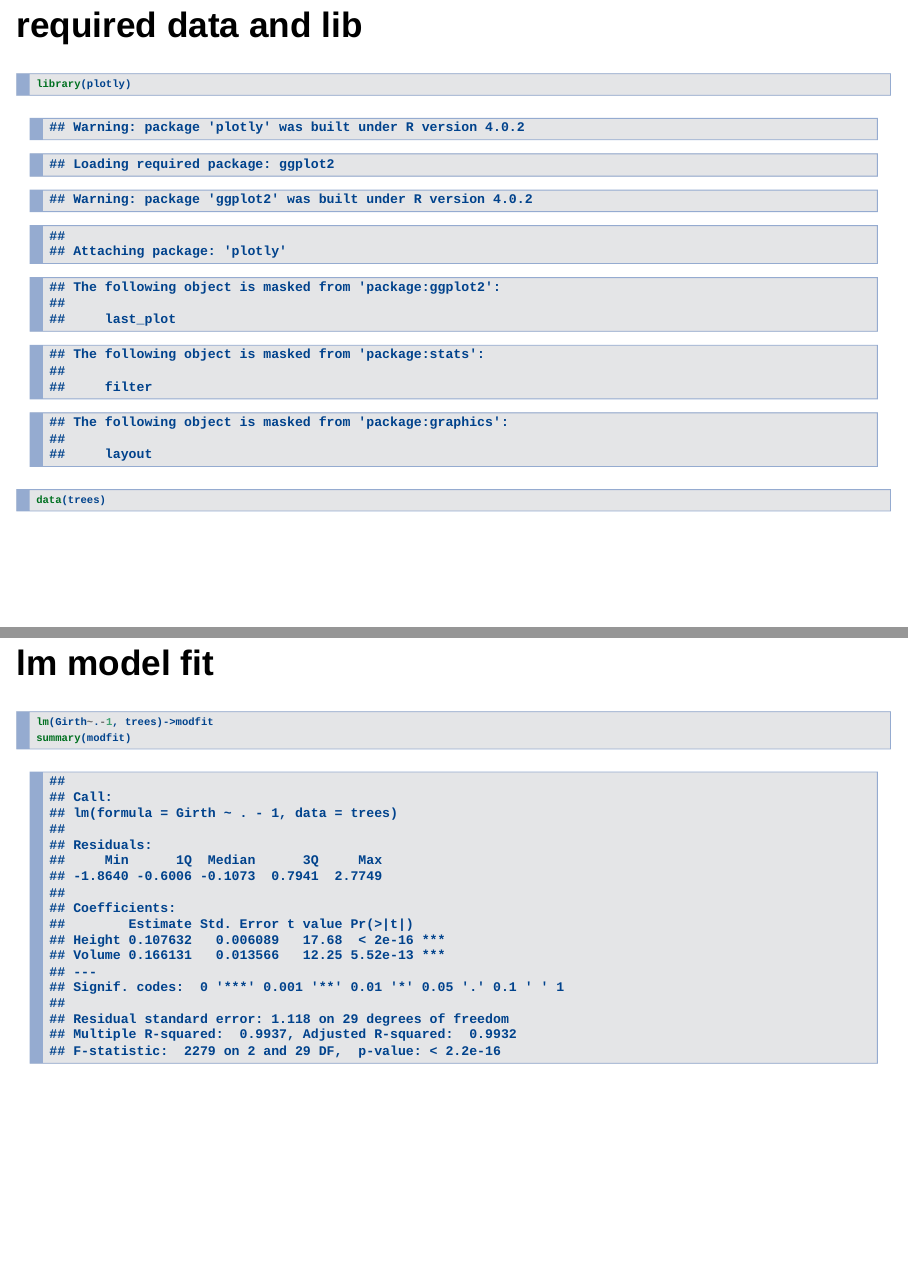
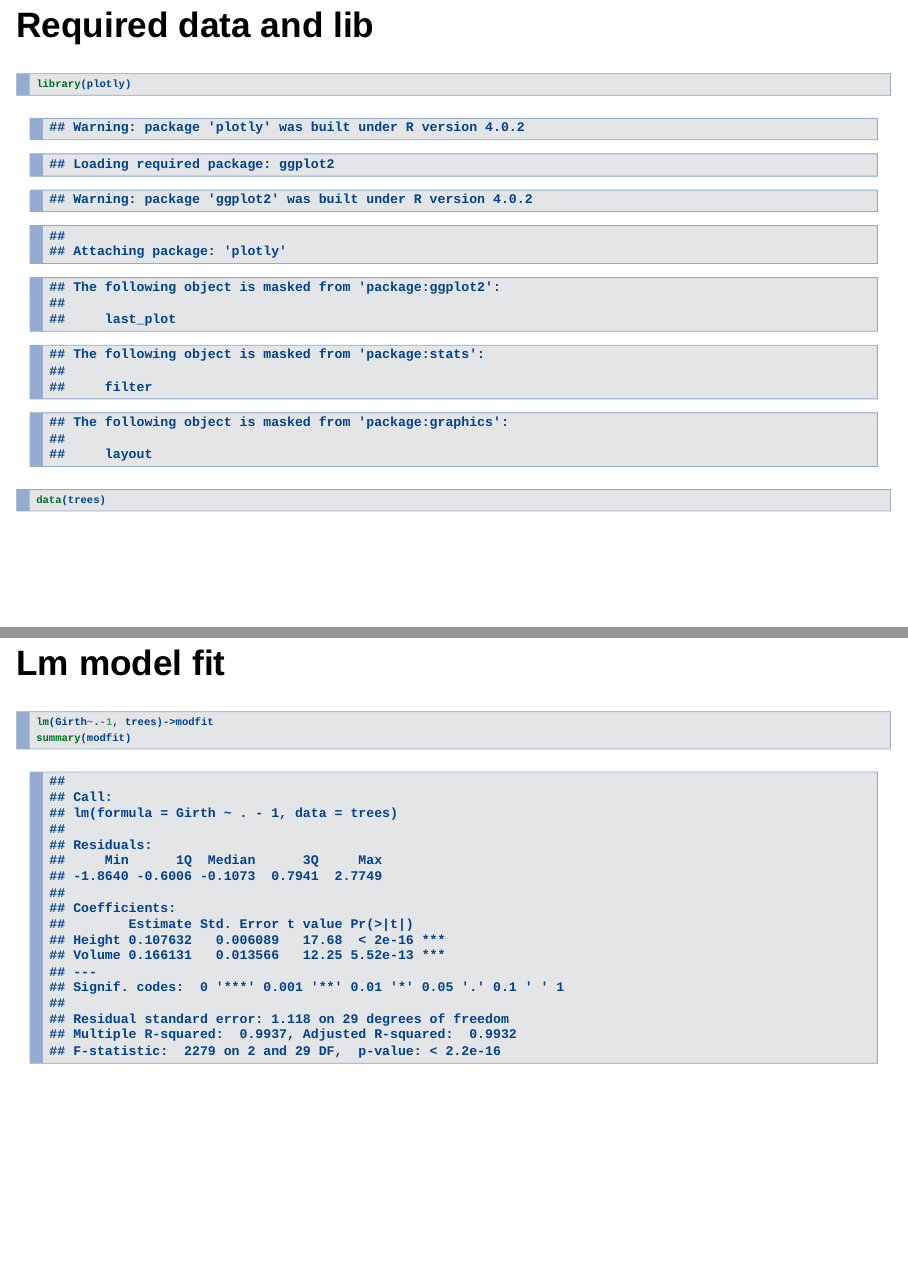
Before and after one commit to yesh21/RR-Rpubs, an R Markdown document (Plotly/plotly.Rmd): pages 2 and 3 of 6, joined at a grey line. The pictures show the output file Plotly/plotly.html that the author committed with the source, opened offline.

Commit message:
updated some text

````diff
--- a/Plotly/plotly.Rmd
+++ b/Plotly/plotly.Rmd
@@ -9,14 +9,14 @@ output: slidy_presentation
 knitr::opts_chunk$set(echo = FALSE)
 ```
 
-## required data and lib
+## Required data and lib
 
 ```{r required, echo = TRUE}
 library(plotly)
 data(trees)
 ```
 
-## lm model fit
+## Lm model fit
 ```{r lm, echo=TRUE}
 lm(Girth~.-1, trees)->modfit
 summary(modfit)
````
Also changed, not shown: Plotly/plotly.html.
